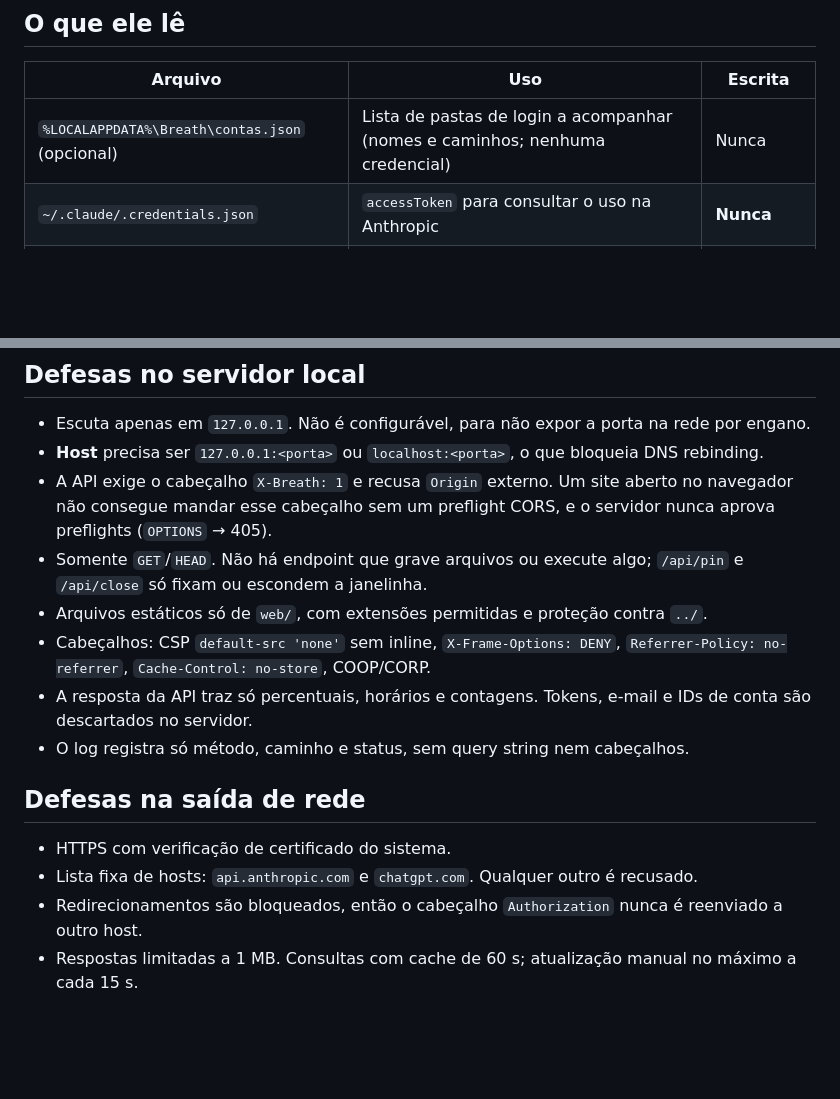
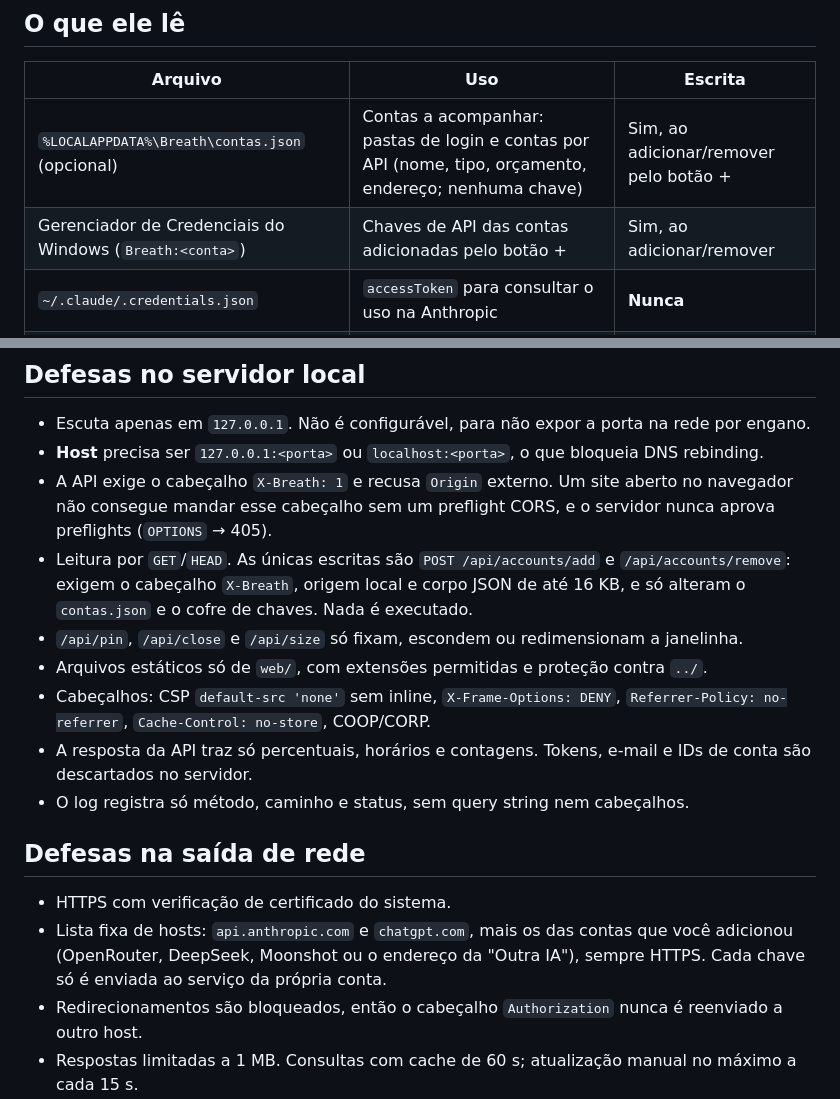
Before and after one commit to ggds12/breath, a Markdown page: SECURITY.md, 2 parts joined by grey strips. Drawn GitHub-style; blank space fills up the shorter version.

```diff
--- a/SECURITY.md
+++ b/SECURITY.md
@@ -6,7 +6,8 @@ O Breath foi feito para uma pessoa, numa máquina. O objetivo é que nada do que
 
 | Arquivo | Uso | Escrita |
 |---|---|---|
-| `%LOCALAPPDATA%\Breath\contas.json` (opcional) | Lista de pastas de login a acompanhar (nomes e caminhos; nenhuma credencial) | Nunca |
+| `%LOCALAPPDATA%\Breath\contas.json` (opcional) | Contas a acompanhar: pastas de login e contas por API (nome, tipo, orçamento, endereço; nenhuma chave) | Sim, ao adicionar/remover pelo botão + |
+| Gerenciador de Credenciais do Windows (`Breath:<conta>`) | Chaves de API das contas adicionadas pelo botão + | Sim, ao adicionar/remover |
 | `~/.claude/.credentials.json` | `accessToken` para consultar o uso na Anthropic | **Nunca** |
 | `~/.codex/auth.json` | `access_token` e `account_id` para consultar o uso no ChatGPT | **Nunca** |
 | `~/.codex/sessions/**/rollout-*.jsonl` | Último `rate_limits` (plano B offline do Codex) | Nunca |
@@ -21,7 +22,8 @@ O Breath **não renova** tokens. A renovação giraria o refresh token e poderia
 - Escuta apenas em `127.0.0.1`. Não é configurável, para não expor a porta na rede por engano.
 - **Host** precisa ser `127.0.0.1:<porta>` ou `localhost:<porta>`, o que bloqueia DNS rebinding.
 - A API exige o cabeçalho `X-Breath: 1` e recusa `Origin` externo. Um site aberto no navegador não consegue mandar esse cabeçalho sem um preflight CORS, e o servidor nunca aprova preflights (`OPTIONS` → 405).
-- Somente `GET`/`HEAD`. Não há endpoint que grave arquivos ou execute algo; `/api/pin` e `/api/close` só fixam ou escondem a janelinha.
+- Leitura por `GET`/`HEAD`. As únicas escritas são `POST /api/accounts/add` e `/api/accounts/remove`: exigem o cabeçalho `X-Breath`, origem local e corpo JSON de até 16 KB, e só alteram o `contas.json` e o cofre de chaves. Nada é executado.
+- `/api/pin`, `/api/close` e `/api/size` só fixam, escondem ou redimensionam a janelinha.
 - Arquivos estáticos só de `web/`, com extensões permitidas e proteção contra `../`.
 - Cabeçalhos: CSP `default-src 'none'` sem inline, `X-Frame-Options: DENY`, `Referrer-Policy: no-referrer`, `Cache-Control: no-store`, COOP/CORP.
 - A resposta da API traz só percentuais, horários e contagens. Tokens, e-mail e IDs de conta são descartados no servidor.
@@ -30,7 +32,7 @@ O Breath **não renova** tokens. A renovação giraria o refresh token e poderia
 ## Defesas na saída de rede
 
 - HTTPS com verificação de certificado do sistema.
-- Lista fixa de hosts: `api.anthropic.com` e `chatgpt.com`. Qualquer outro é recusado.
+- Lista fixa de hosts: `api.anthropic.com` e `chatgpt.com`, mais os das contas que você adicionou (OpenRouter, DeepSeek, Moonshot ou o endereço da "Outra IA"), sempre HTTPS. Cada chave só é enviada ao serviço da própria conta.
 - Redirecionamentos são bloqueados, então o cabeçalho `Authorization` nunca é reenviado a outro host.
 - Respostas limitadas a 1 MB. Consultas com cache de 60 s; atualização manual no máximo a cada 15 s.
 
```
Also changed, not shown: README.md (+29 -2 lines), docs/preview.png, 9 other files.
